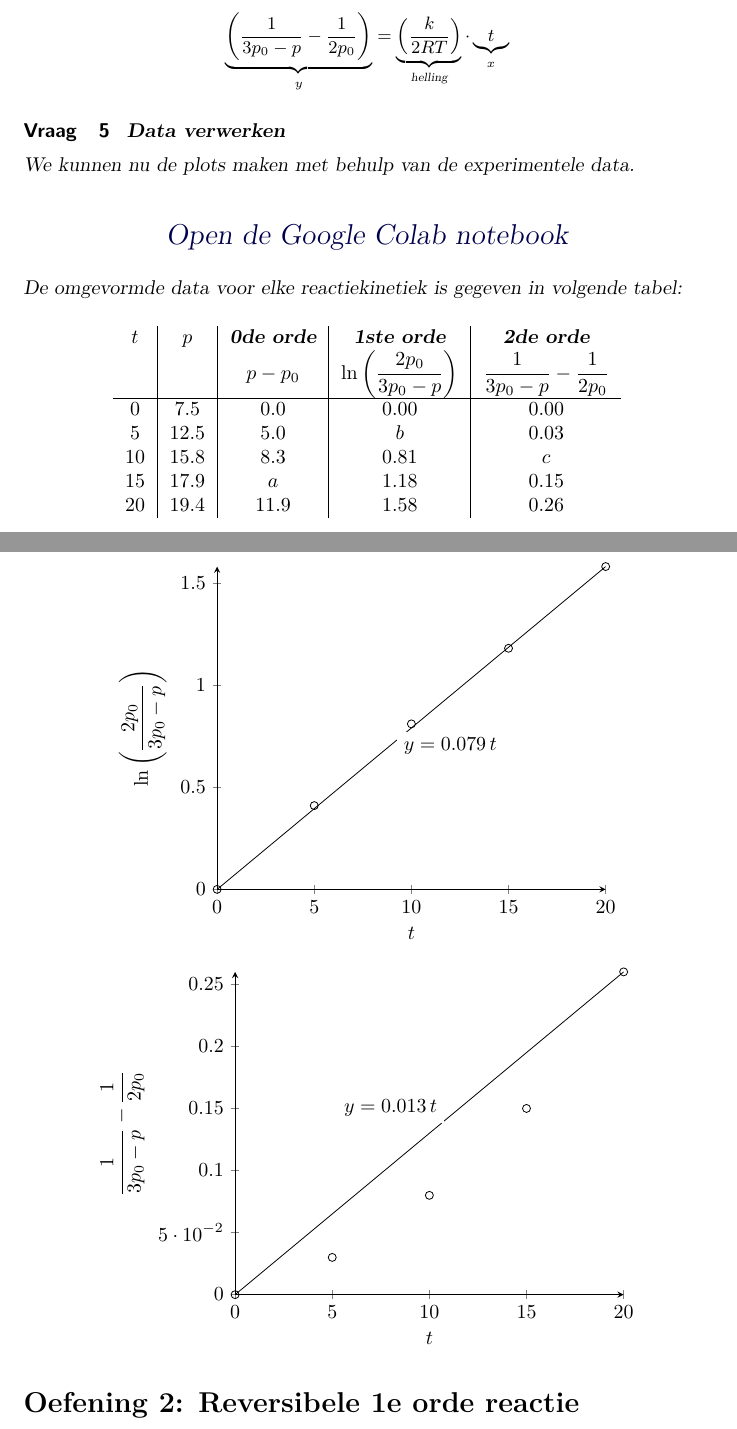
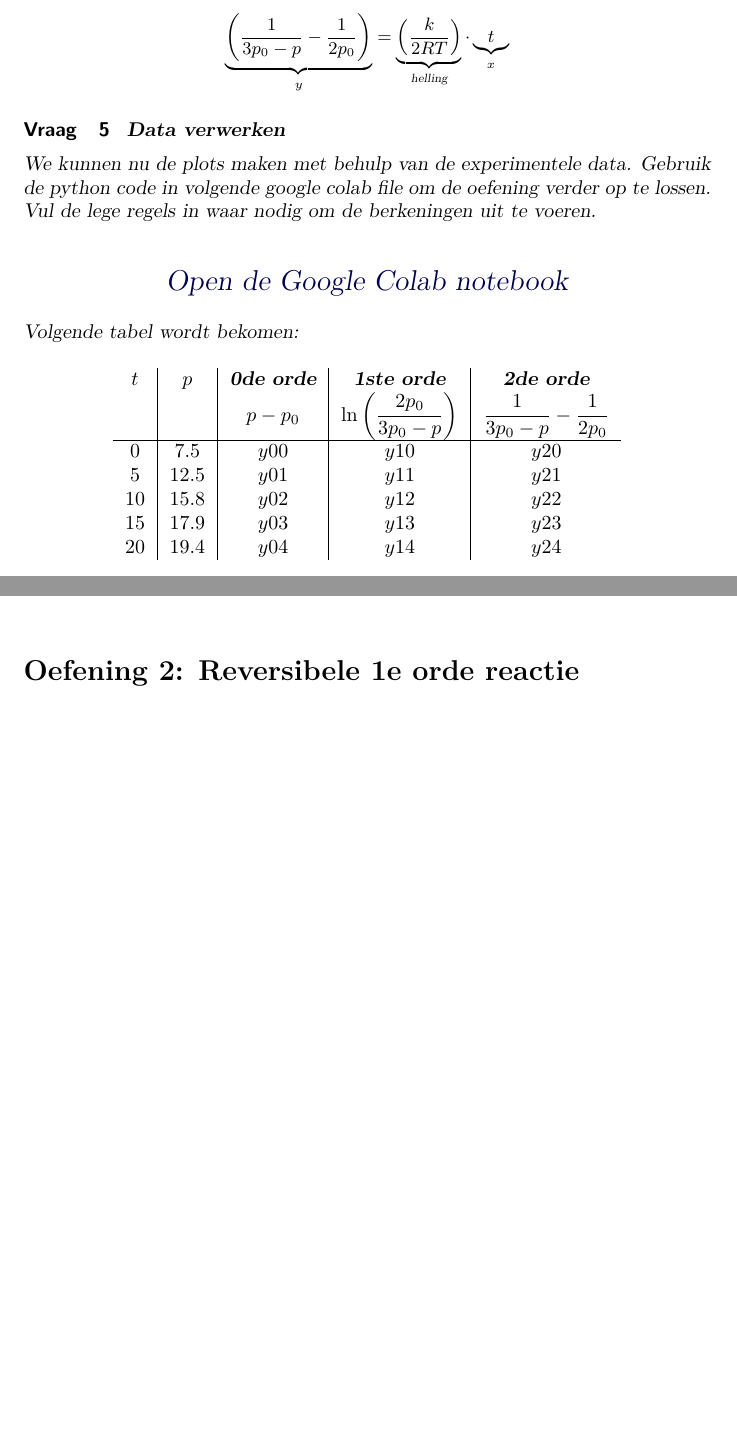
Before and after one commit to milavervoort/reactorkunde-test-cursus, a LaTeX document (Hoofdstuk_8/Oefeningen_Integralemethode.tex): two parts of pages 4 and 6 of 10 before the commit and two parts of pages 4 and 5 of 9 after it, joined at a grey line, cut so that both start at the same text, the shorter picture padded with empty space. Compiled offline with pdfLaTeX; a LaTeX package or settings file that is missing is left out.

Commit message:
Oefening integrale analyse oefening met google colab

```diff
--- a/Hoofdstuk_8/Oefeningen_Integralemethode.tex
+++ b/Hoofdstuk_8/Oefeningen_Integralemethode.tex
@@ -194,20 +194,21 @@ Controleer dit door na te gaan of de data overeenkomt met een nulde-orde, eerste
 
 \begin{question} \textbf{Data verwerken}
 
-    We kunnen nu de plots maken met behulp van de experimentele data.\\
+    We kunnen nu de plots maken met behulp van de experimentele data. Gebruik de python code in volgende google colab file om de oefening verder op te lossen. Vul de lege regels in waar nodig om de berkeningen uit te voeren.\\
     \begin{center}
 \href{https://colab.research.google.com/drive/17OgikG5AMJrcq17wvrM8fH6I01i4wifi?usp=sharing}{\Large Open de Google Colab notebook}
     \end{center}
-    De omgevormde data voor elke reactiekinetiek is gegeven in volgende tabel:
+
+     Volgende tabel wordt bekomen:
     \begin{center}
     \begin{tabular}{c|c|c|c|c}
     $t$ & $p$ & \textbf{0de orde} & \textbf{1ste orde} & \textbf{2de orde} \\
      & & $p - p_0$ & $\ln\left(\frac{2p_0}{3p_0-p}\right)$ & $\frac{1}{3p_0-p} - \frac{1}{2p_0}$ \\
     \hline
-    $0$  & $7.5$  & $0.0$   & $0.00$ & $0.00$ \\
-    $5$  & $12.5$ & $5.0$   & $b$ & $0.03$ \\
-    $10$ & $15.8$ & $8.3$   & $0.81$ & $c$ \\
-    $15$ & $17.9$ & $a$  & $1.18$ & $0.15$ \\
-    $20$ & $19.4$ & $11.9$  & $1.58$ & $0.26$ \\
+    $0$  & $7.5$  & $y00$   & $y10$ & $y20$ \\
+    $5$  & $12.5$ & $y01$   & $y11$ & $y21$ \\
+    $10$ & $15.8$ & $y02$   & $y12$ & $y22$ \\
+    $15$ & $17.9$ & $y03$   & $y13$ & $y23$ \\
+    $20$ & $19.4$ & $y04$   & $y14$ & $y24$ \\
     \end{tabular}
     \end{center}
```
Also changed, not shown: Hoofdstuk_8/Oefeningen_Integralemethode.tex (15 more changed lines).
